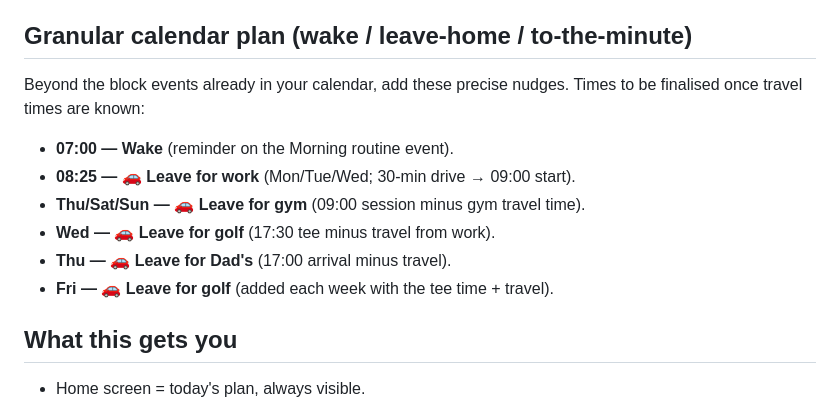
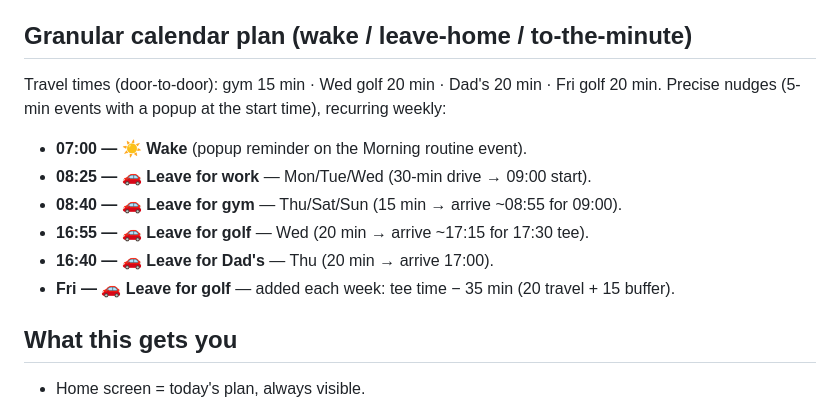
Before and after one commit to OwenTuckwell/Life, a Markdown page: phone-setup.md, the part around the change. Drawn GitHub-style.

Commit message:
Finalise granular leave/wake nudge times from travel data
Co-Authored-By: Claude Opus 4.8 <noreply@anthropic.com>
Claude-Session: https://claude.ai/code/session_018svSEFimhh2UehhaWNC5Us

```diff
--- a/phone-setup.md
+++ b/phone-setup.md
@@ -72,13 +72,14 @@ Instead of a time, trigger on arriving at the gym:
 3. Add a second automation: **Leave** that location → turn the Gym focus **Off**.
 
 ## Granular calendar plan (wake / leave-home / to-the-minute)
-Beyond the block events already in your calendar, add these precise nudges. Times to be finalised once travel times are known:
-- **07:00 — Wake** (reminder on the Morning routine event).
-- **08:25 — 🚗 Leave for work** (Mon/Tue/Wed; 30-min drive → 09:00 start).
-- **Thu/Sat/Sun — 🚗 Leave for gym** (09:00 session minus gym travel time).
-- **Wed — 🚗 Leave for golf** (17:30 tee minus travel from work).
-- **Thu — 🚗 Leave for Dad's** (17:00 arrival minus travel).
-- **Fri — 🚗 Leave for golf** (added each week with the tee time + travel).
+Travel times (door-to-door): gym 15 min · Wed golf 20 min · Dad's 20 min · Fri golf 20 min.
+Precise nudges (5-min events with a popup at the start time), recurring weekly:
+- **07:00 — ☀️ Wake** (popup reminder on the Morning routine event).
+- **08:25 — 🚗 Leave for work** — Mon/Tue/Wed (30-min drive → 09:00 start).
+- **08:40 — 🚗 Leave for gym** — Thu/Sat/Sun (15 min → arrive ~08:55 for 09:00).
+- **16:55 — 🚗 Leave for golf** — Wed (20 min → arrive ~17:15 for 17:30 tee).
+- **16:40 — 🚗 Leave for Dad's** — Thu (20 min → arrive 17:00).
+- **Fri — 🚗 Leave for golf** — added each week: tee time − 35 min (20 travel + 15 buffer).
 
 ## What this gets you
 - Home screen = today's plan, always visible.
```
